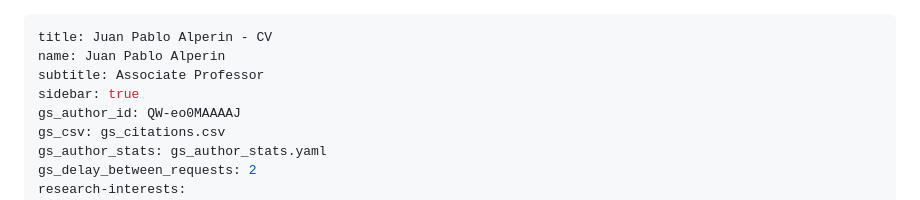
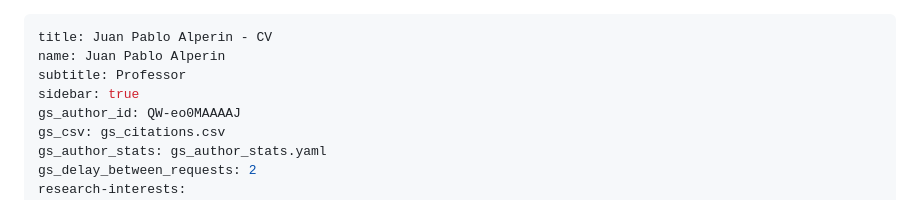
Before and after one commit to jalperin/academic-cv, a Markdown page: cv.md, the part around the change. Drawn GitHub-style.

Commit message:
testing edit

```diff
--- a/cv.md
+++ b/cv.md
@@ -1,7 +1,7 @@
 ---
 title: Juan Pablo Alperin - CV
 name: Juan Pablo Alperin
-subtitle: Associate Professor
+subtitle: Professor
 sidebar: true
 gs_author_id: QW-eo0MAAAAJ
 gs_csv: gs_citations.csv
```
